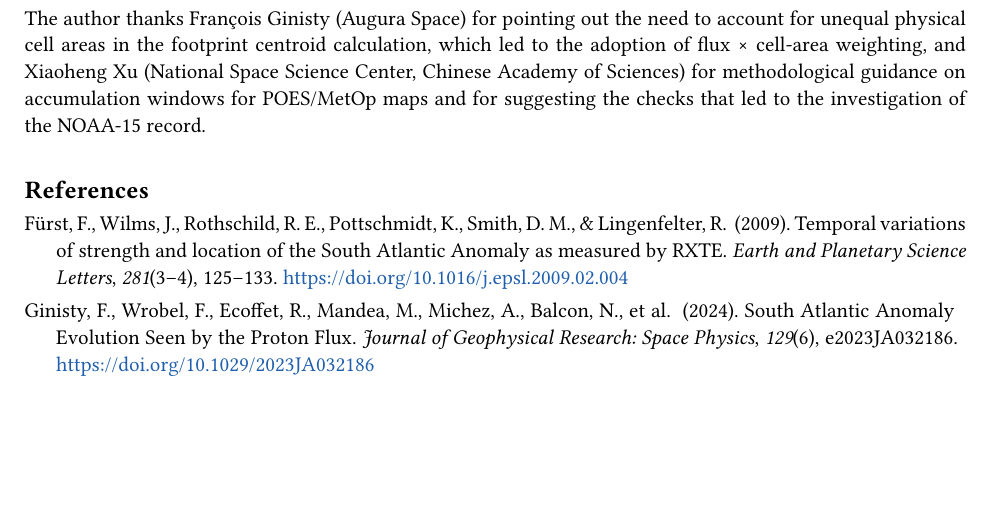
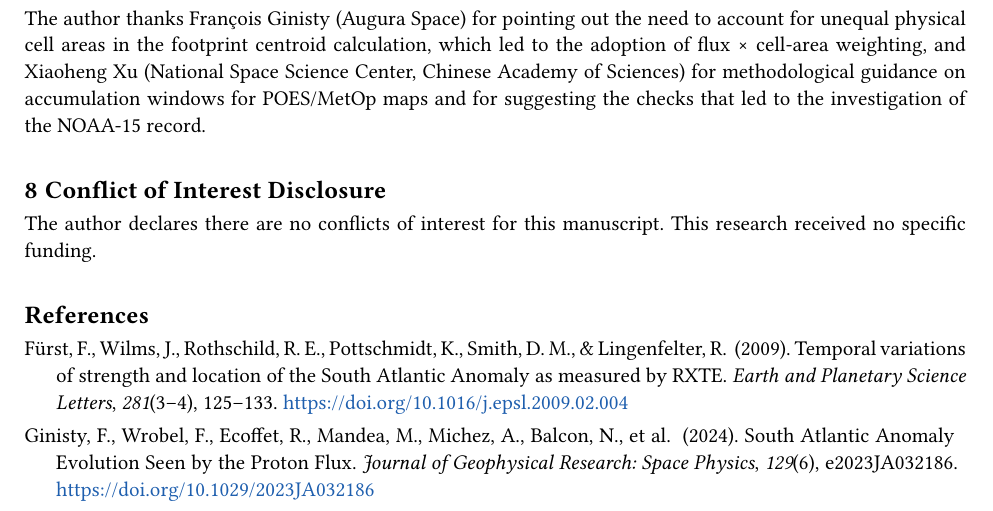
Before and after one commit to fellipegoncalvesleite/saa-poes-mapping, a Typst document (paper/main.typ): part of page 11 of 12, cut so that both start at the same text, the shorter picture padded with empty space. Compiled offline with Typst 0.15.

Commit message:
paper: add conflict of interest and funding statement

```diff
--- a/paper/main.typ
+++ b/paper/main.typ
@@ -205,4 +205,8 @@ Input data are the public NOAA/NCEI processed SEM-2 daily files @ncei_sem2 for 1
 
 The author thanks François Ginisty (Augura Space) for pointing out the need to account for unequal physical cell areas in the footprint centroid calculation, which led to the adoption of flux × cell-area weighting, and Xiaoheng Xu (National Space Science Center, Chinese Academy of Sciences) for methodological guidance on accumulation windows for POES/MetOp maps and for suggesting the checks that led to the investigation of the NOAA-15 record.
 
+= Conflict of Interest Disclosure
+
+The author declares there are no conflicts of interest for this manuscript. This research received no specific funding.
+
 #bibliography("refs.bib", title: "References", style: "american-geophysical-union")
```
